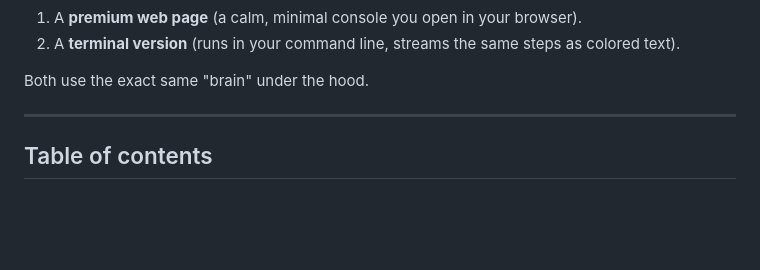
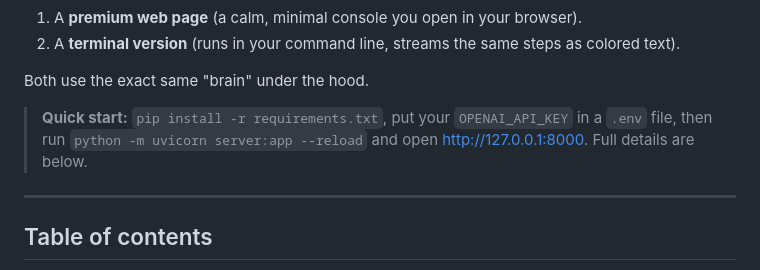
Before and after one commit to Srikar131/Autonomous-Research-Assistant-Agent, a Markdown page: README.md, the part around the change. Drawn GitHub-style; blank space fills up the shorter version.

Commit message:
docs: add quick-start summary to README

```diff
--- a/README.md
+++ b/README.md
@@ -13,6 +13,11 @@ It comes in two flavours:
 2. A **terminal version** (runs in your command line, streams the same steps as colored text).
 
 Both use the exact same "brain" under the hood.
+
+> **Quick start:** `pip install -r requirements.txt`, put your
+> `OPENAI_API_KEY` in a `.env` file, then run
+> `python -m uvicorn server:app --reload` and open
+> <http://127.0.0.1:8000>. Full details are below.
 
 ---
 
```
